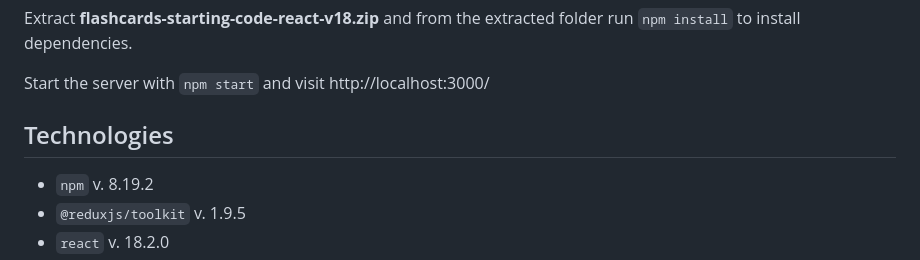
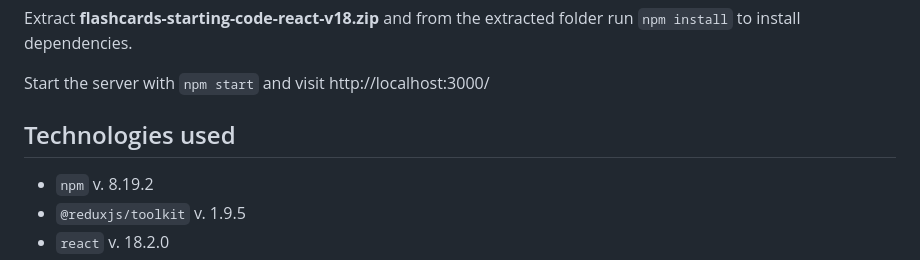
Before and after one commit to travisjupp/flashcards-quiz, a Markdown page: README.md, the part around the change. Rendered like a GitHub page.

```diff
--- a/README.md
+++ b/README.md
@@ -16,7 +16,7 @@ Extract __flashcards-starting-code-react-v18.zip__ and from the extracted folder
 
 Start the server with `npm start` and visit http://localhost:3000/
 
-## Technologies
+## Technologies used
 
 * `npm` v. 8.19.2
 * `@reduxjs/toolkit` v. 1.9.5
```
